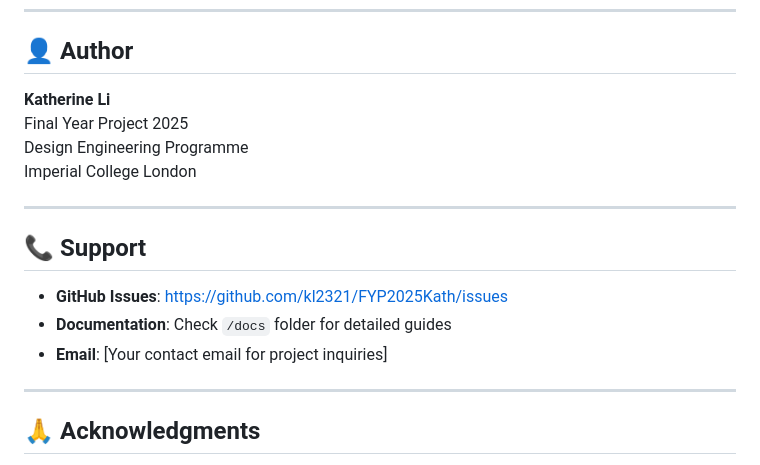
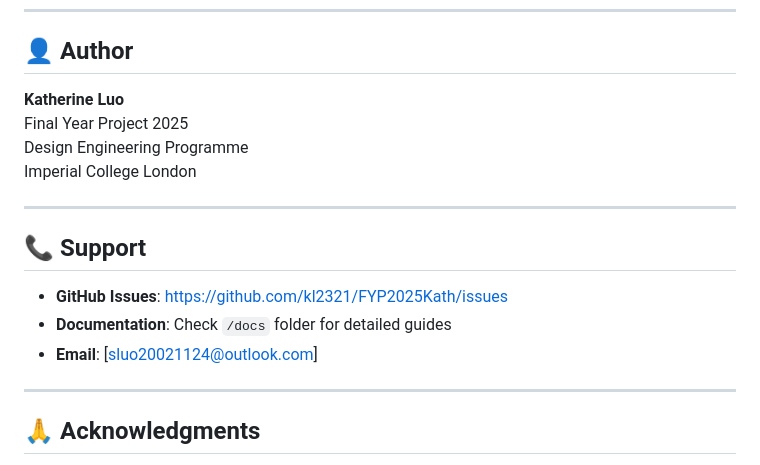
Before and after one commit to kl2321/FYP2025Kath, a Markdown page: README.md, the part around the change. Rendered like a GitHub page.

```diff
--- a/README.md
+++ b/README.md
@@ -477,7 +477,7 @@ This project is licensed under the MIT License - see LICENSE file for details.
 
 ## 👤 Author
 
-**Katherine Li**
+**Katherine Luo**
 Final Year Project 2025
 Design Engineering Programme
 Imperial College London
@@ -488,7 +488,7 @@ Imperial College London
 
 - **GitHub Issues**: https://github.com/kl2321/FYP2025Kath/issues
 - **Documentation**: Check `/docs` folder for detailed guides
-- **Email**: [Your contact email for project inquiries]
+- **Email**: [sluo20021124@outlook.com]
 
 ---
 
```
